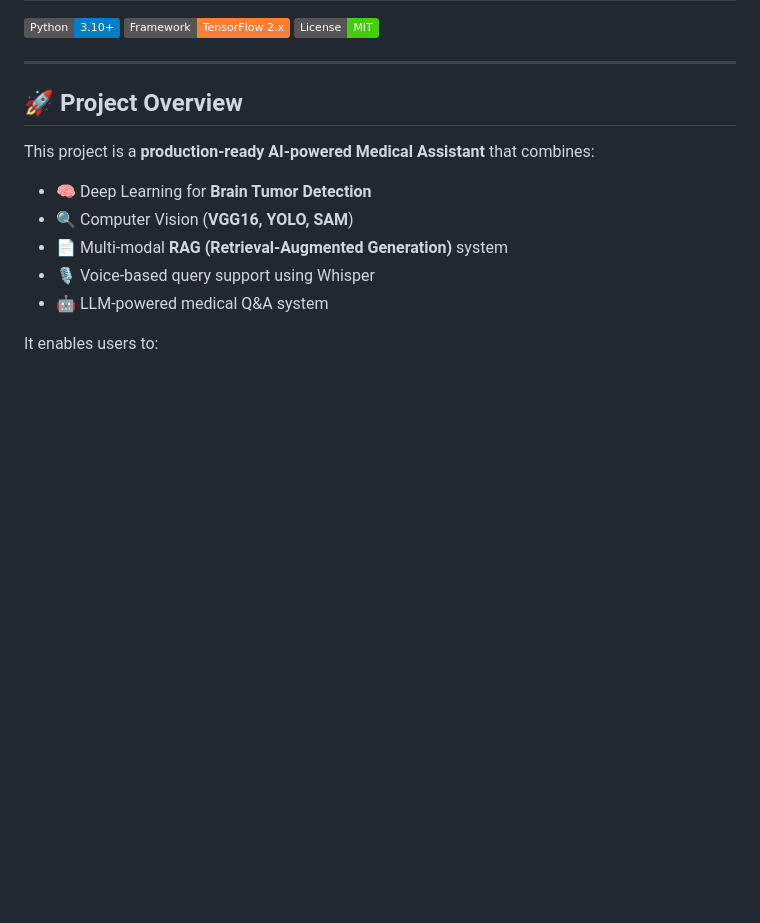
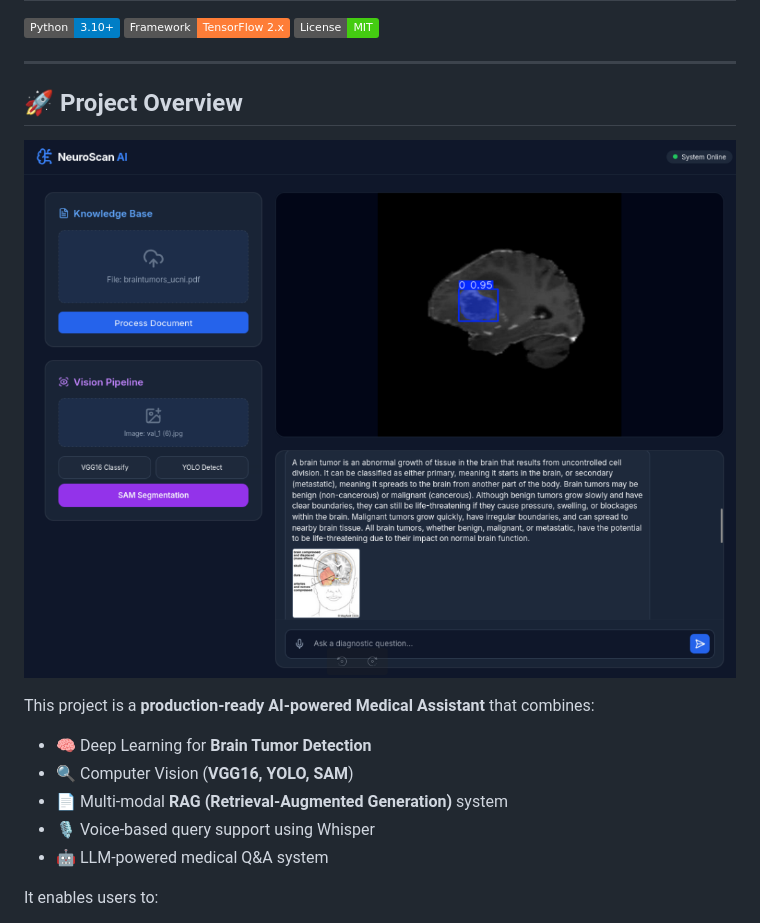
Before and after one commit to Ahmed2797/End-To-End-Deep-Learning-Project, a Markdown page: README.md, the part around the change. Drawn GitHub-style; badges without logos; blank space fills up the shorter version.

Commit message:
add project images and demo

```diff
--- a/README.md
+++ b/README.md
@@ -7,6 +7,8 @@
 ---
 
 ## 🚀 Project Overview
+
+![AI](experiment-notebook/webapp.png)
 
 This project is a **production-ready AI-powered Medical Assistant** that combines:
 
```
